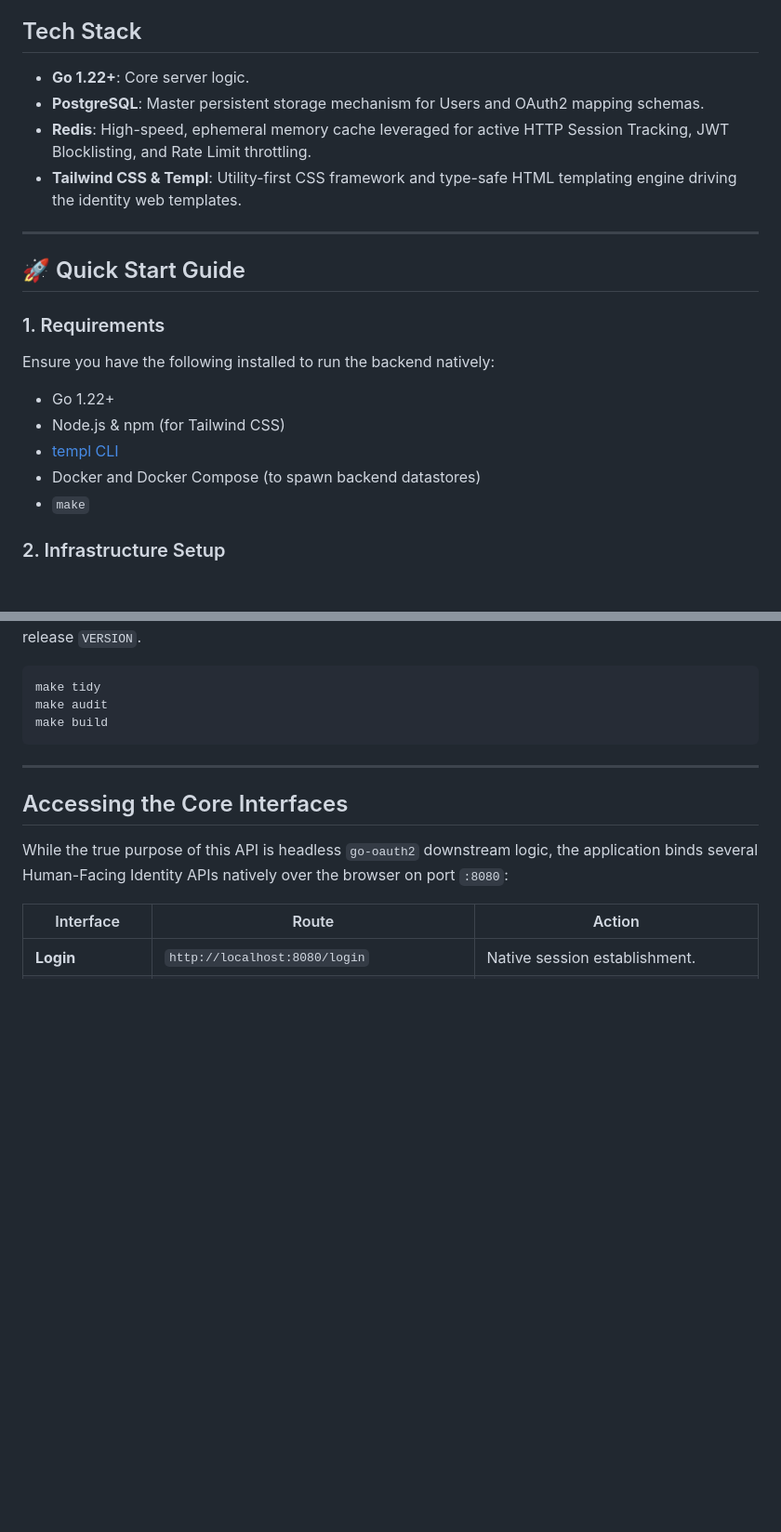
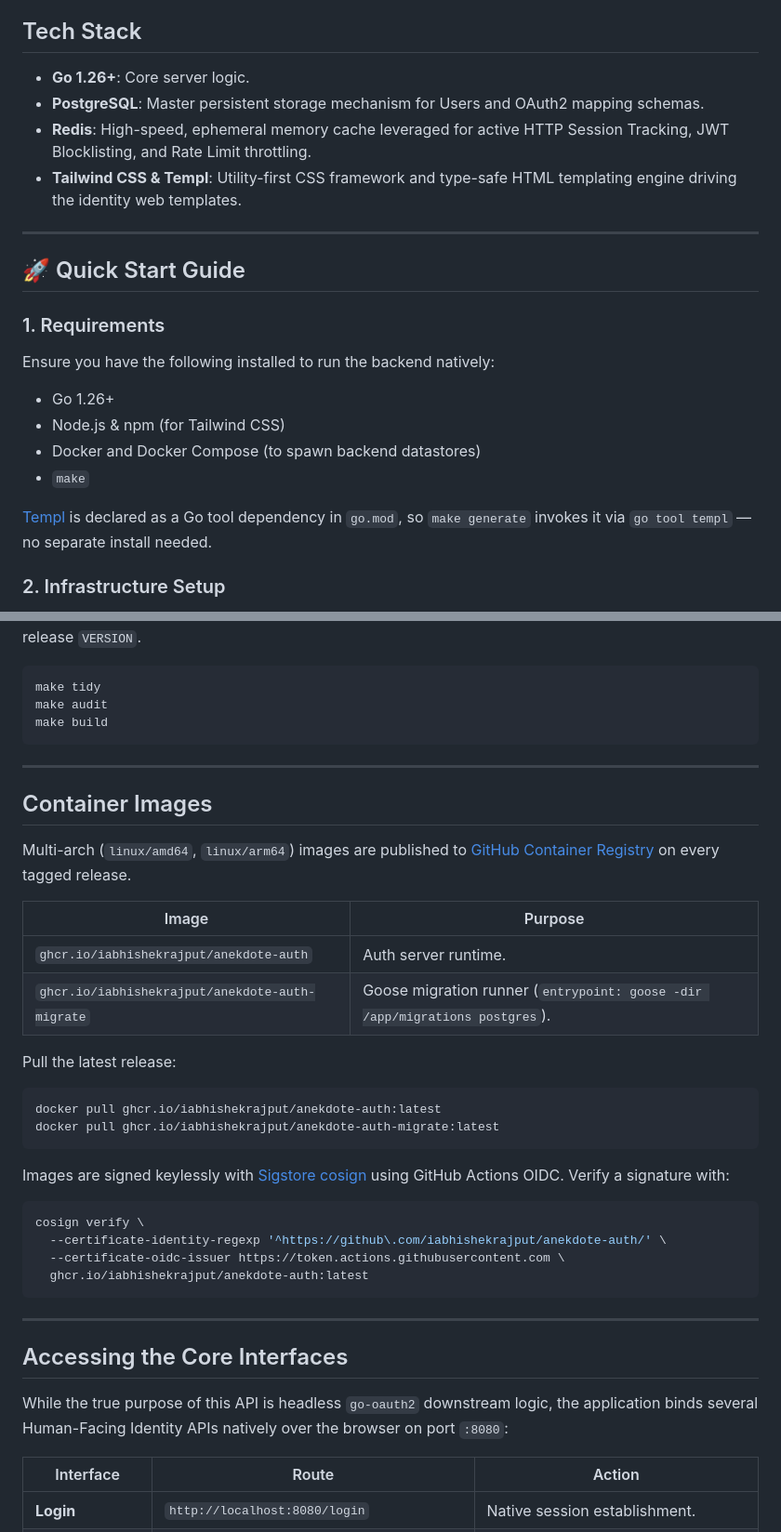
Before and after one commit to iabhishekrajput/anekdote-auth, a Markdown page: README.md, 2 parts joined by grey strips. Shown at 93% size. Rendered like a GitHub page; blank space fills up the shorter version.

Commit message:
docs: update README for ghcr.io images and current toolchain
- Add a ghcr.io image badge alongside CI/Release/CodeQL.
- Tech Stack: bump Go 1.22+ -> Go 1.26+ to match go.mod.
- Quick Start requirements: drop the standalone "templ CLI" bullet;
  add a note explaining templ now runs as a Go tool dependency.
- New Container Images section with the published image names, pull
  commands, and a cosign keyless verification example.

Co-Authored-By: Claude Opus 4.7 <noreply@anthropic.com>

````diff
--- a/README.md
+++ b/README.md
@@ -22,7 +22,7 @@ It serves as a fully featured Identity Provider (IdP) equipped with a modern Use
   - Automatic JSON Web Key Set (JWKS) Discovery Endpoints.
 
 ## Tech Stack
-- **Go 1.22+**: Core server logic.
+- **Go 1.26+**: Core server logic.
 - **PostgreSQL**: Master persistent storage mechanism for Users and OAuth2 mapping schemas.
 - **Redis**: High-speed, ephemeral memory cache leveraged for active HTTP Session Tracking, JWT Blocklisting, and Rate Limit throttling.
 - **Tailwind CSS & Templ**: Utility-first CSS framework and type-safe HTML templating engine driving the identity web templates.
@@ -33,11 +33,12 @@ It serves as a fully featured Identity Provider (IdP) equipped with a modern Use
 
 ### 1. Requirements
 Ensure you have the following installed to run the backend natively:
-- Go 1.22+
+- Go 1.26+
 - Node.js & npm (for Tailwind CSS)
-- [templ CLI](https://templ.guide)
 - Docker and Docker Compose (to spawn backend datastores)
 - `make`
+
+[Templ](https://templ.guide) is declared as a Go tool dependency in `go.mod`, so `make generate` invokes it via `go tool templ` — no separate install needed.
 
 ### 2. Infrastructure Setup
 Start up local PostgreSQL, Redis, and Mailpit (for local email testing) servers. A built-in `Makefile` provides individual commands to manage these containers via Docker Compose:
@@ -101,6 +102,33 @@ make build
 
 ---
 
+## Container Images
+
+Multi-arch (`linux/amd64`, `linux/arm64`) images are published to [GitHub Container Registry](https://github.com/iabhishekrajput?tab=packages) on every tagged release.
+
+| Image | Purpose |
+| ----- | ------- |
+| `ghcr.io/iabhishekrajput/anekdote-auth` | Auth server runtime. |
+| `ghcr.io/iabhishekrajput/anekdote-auth-migrate` | Goose migration runner (`entrypoint: goose -dir /app/migrations postgres`). |
+
+Pull the latest release:
+
+```bash
+docker pull ghcr.io/iabhishekrajput/anekdote-auth:latest
+docker pull ghcr.io/iabhishekrajput/anekdote-auth-migrate:latest
+```
+
+Images are signed keylessly with [Sigstore cosign](https://docs.sigstore.dev/cosign/signing/overview/) using GitHub Actions OIDC. Verify a signature with:
+
+```bash
+cosign verify \
+  --certificate-identity-regexp '^https://github\.com/iabhishekrajput/anekdote-auth/' \
+  --certificate-oidc-issuer https://token.actions.githubusercontent.com \
+  ghcr.io/iabhishekrajput/anekdote-auth:latest
+```
+
+---
+
 ## Accessing the Core Interfaces
 
 While the true purpose of this API is headless `go-oauth2` downstream logic, the application binds several Human-Facing Identity APIs natively over the browser on port `:8080`:
````
Also changed, not shown: other parts of README.md (+1 -1 lines).
